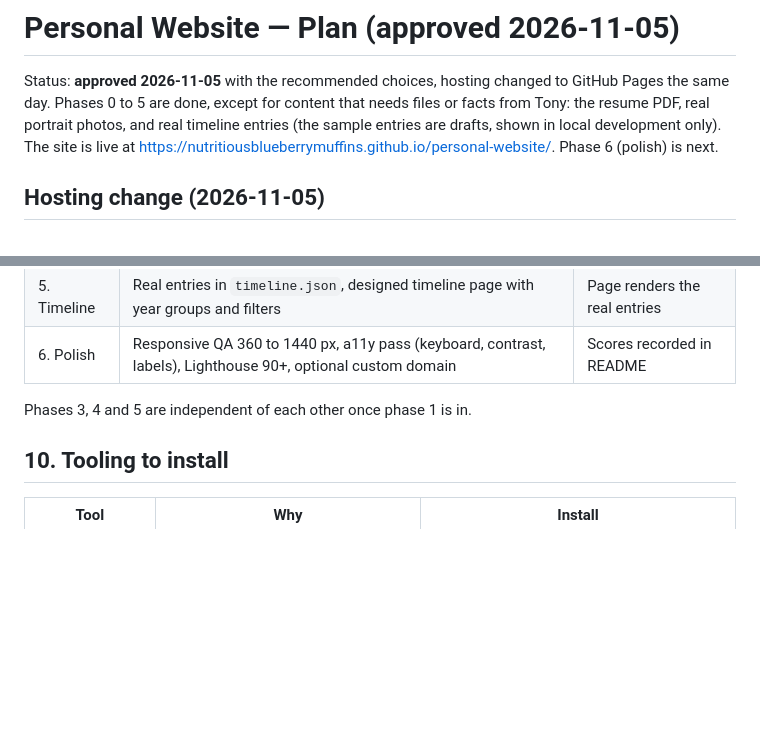
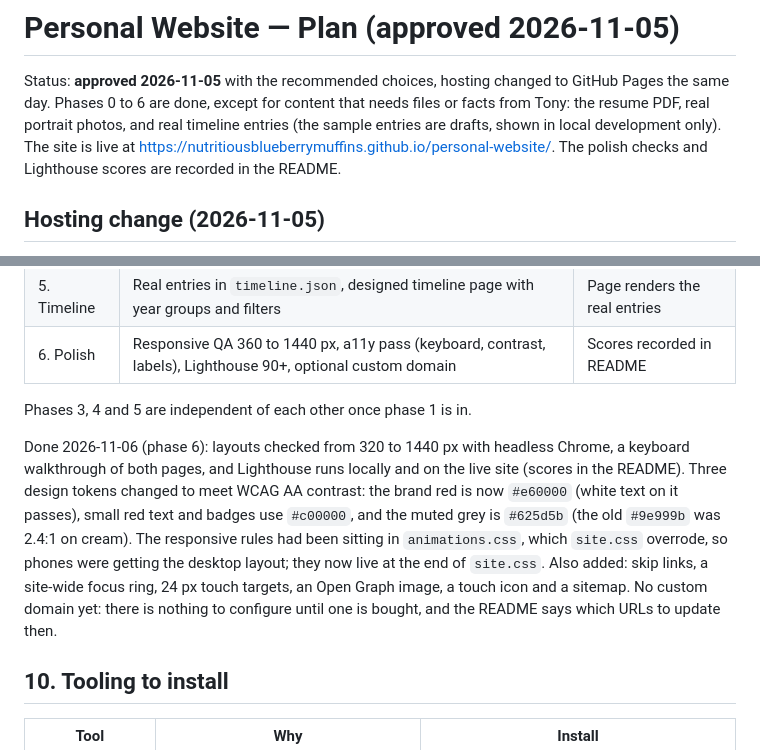
Before and after one commit to nutritiousblueberrymuffins/personal-website, a Markdown page: docs/PLAN.md, 2 parts joined by grey strips. Rendered like a GitHub page; blank space fills up the shorter version.

Commit message:
Record the phase 6 checks and Lighthouse scores
README: a Quality checks section with the live Lighthouse scores (home 99/100/100/100
on mobile and 100 across the board on desktop; timeline all 100), what the layout,
keyboard, contrast and motion checks covered, and how to run Lighthouse again.
PLAN: the phase 6 done note and the status line.

Co-Authored-By: Claude Fable 5.1 <noreply@anthropic.com>

```diff
--- a/docs/PLAN.md
+++ b/docs/PLAN.md
@@ -1,7 +1,7 @@
 # Personal Website — Plan (approved 2026-11-05)
 
 Status: **approved 2026-11-05** with the recommended choices, hosting changed to GitHub Pages the same day.
-Phases 0 to 5 are done, except for content that needs files or facts from Tony: the resume PDF, real portrait photos, and real timeline entries (the sample entries are drafts, shown in local development only). The site is live at https://nutritiousblueberrymuffins.github.io/personal-website/. Phase 6 (polish) is next.
+Phases 0 to 6 are done, except for content that needs files or facts from Tony: the resume PDF, real portrait photos, and real timeline entries (the sample entries are drafts, shown in local development only). The site is live at https://nutritiousblueberrymuffins.github.io/personal-website/. The polish checks and Lighthouse scores are recorded in the README.
 
 ## Hosting change (2026-11-05)
 
@@ -228,6 +228,16 @@ Audio is the only realistic way to approach the 100 GB/month bandwidth cap.
 
 Phases 3, 4 and 5 are independent of each other once phase 1 is in.
 
+Done 2026-11-06 (phase 6): layouts checked from 320 to 1440 px with headless Chrome, a keyboard
+walkthrough of both pages, and Lighthouse runs locally and on the live site (scores in the README).
+Three design tokens changed to meet WCAG AA contrast: the brand red is now `#e60000` (white text on
+it passes), small red text and badges use `#c00000`, and the muted grey is `#625d5b` (the old
+`#9e999b` was 2.4:1 on cream). The responsive rules had been sitting in `animations.css`, which
+`site.css` overrode, so phones were getting the desktop layout; they now live at the end of
+`site.css`. Also added: skip links, a site-wide focus ring, 24 px touch targets, an Open Graph
+image, a touch icon and a sitemap. No custom domain yet: there is nothing to configure until one is
+bought, and the README says which URLs to update then.
+
 ## 10. Tooling to install
 
 | Tool | Why | Install |
```
Also changed, not shown: 1 other file.
